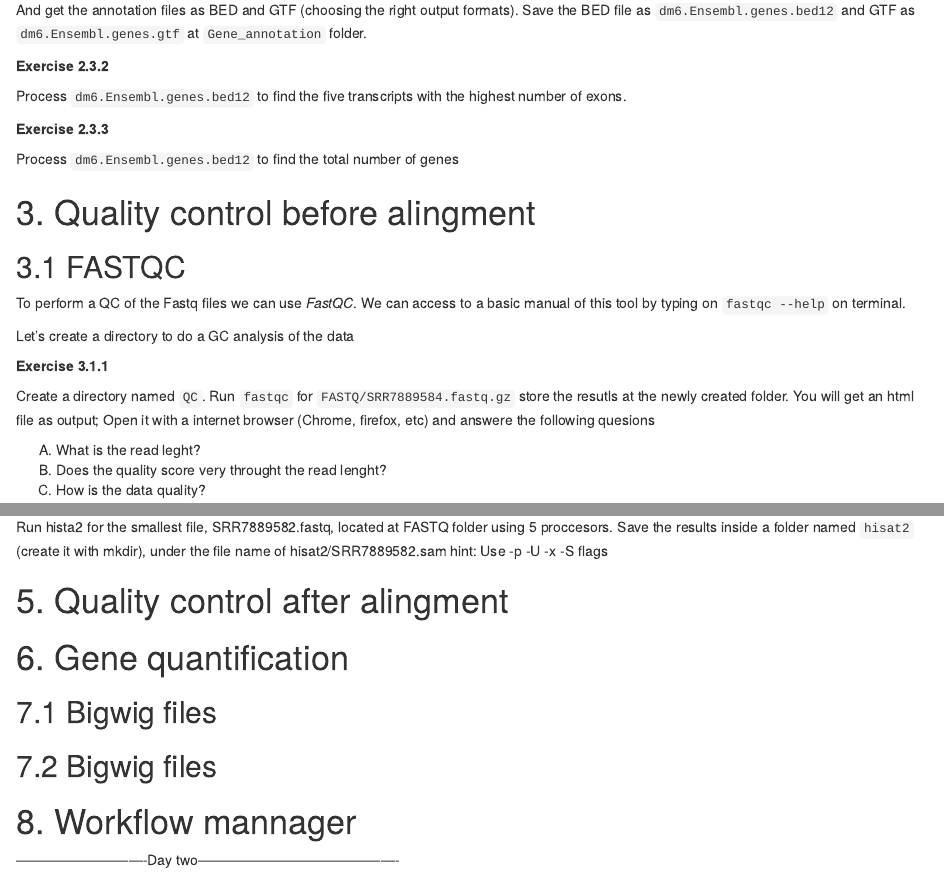
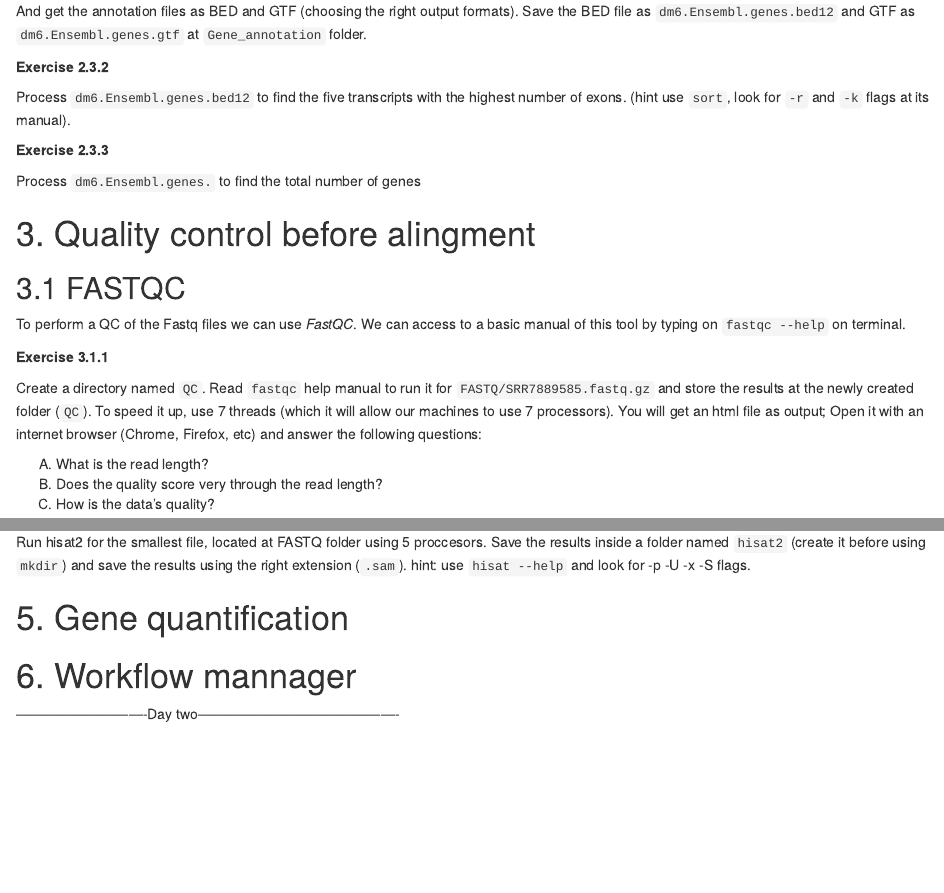
Before and after one commit to bioinformatics-core-shared-training/RNAseq_March_2019, an R Markdown document (Course_Materials/00_Reproducible_RNA-Seq_Processing/00_Reproducible_RNA-Seq_Processing.Rmd): the page in a window 1100 px wide, from 2990 px down before the commit and from 3030 px down after it, so that both start at the same text, and a second part further down, joined at a grey line. Rendered offline with R 4.5, knitr and Pandoc, with nearby package versions; some code elsewhere in the file could not run offline.

Commit message:
Update 00_Reproducible_RNA-Seq_Processing.Rmd

```diff
--- a/Course_Materials/00_Reproducible_RNA-Seq_Processing/00_Reproducible_RNA-Seq_Processing.Rmd
+++ b/Course_Materials/00_Reproducible_RNA-Seq_Processing/00_Reproducible_RNA-Seq_Processing.Rmd
@@ -123,11 +122,11 @@ And get the annotation files as BED and GTF (choosing the right output formats).
 
 **Exercise 2.3.2**
 
-Process `dm6.Ensembl.genes.bed12` to find the five transcripts with the highest number of exons.
+Process `dm6.Ensembl.genes.bed12` to find the five transcripts with the highest number of exons. (hint use `sort`, look for `-r` and `-k` flags at its manual).
 
 **Exercise 2.3.3**
 
-Process `dm6.Ensembl.genes.bed12` to find the total number of genes
+Process `dm6.Ensembl.genes.` to find the total number of genes
 
 
 # 3. Quality control before alingment
@@ -139,16 +138,14 @@ Process `dm6.Ensembl.genes.bed12` to find the total number of genes
 To perform a QC of the Fastq files we can use *FastQC*. We can access to a basic manual of this tool by typing on `fastqc --help` on terminal.
 
 
-Let's create a directory to do a GC analysis of the data
-
 
 **Exercise 3.1.1**
 
-Create a directory named `QC`. Run `fastqc` for `FASTQ/SRR7889584.fastq.gz` store the resutls at the newly created folder. You will get an html file as output; Open it with a internet browser (Chrome, firefox, etc) and answere the following quesions
+Create a directory named `QC`. Read `fastqc` help manual to run it for `FASTQ/SRR7889585.fastq.gz` and store the results at the newly created folder (`QC`). To speed it up, use 7 threads (which it will allow our machines to use 7 processors). You will get an html file as output; Open it with an internet browser (Chrome, Firefox, etc) and answer the following questions:
 
-A) What is the read leght?
-B) Does the quality score very throught the read lenght?
-C) How is the data quality?
+A) What is the read length?
+B) Does the quality score very through the read length?
+C) How is the data's quality?
 
 
 
@@ -290,21 +281,14 @@ hisat2 --help
 
 **Exercise 4.2.1**
 
-Run hista2 for the smallest file, SRR7889582.fastq, located at FASTQ folder using 5 proccesors. Save the results inside a folder named `hisat2` (create it with mkdir), under the file name of hisat2/SRR7889582.sam
-hint: Use -p -U -x -S flags
+Run hisat2 for the smallest file, located at FASTQ folder using 5 proccesors. Save the results inside a folder named `hisat2` (create it before using `mkdir`) and save the results using the right extension (`.sam`).
+hint: use `hisat --help` and look for -p -U -x -S flags.
 
 
-# 5. Quality control after alingment
+# 5. Gene quantification
 
 
-# 6. Gene quantification
-
-
-## 7.1 Bigwig files
-
-## 7.2 Bigwig files
-
-# 8. Workflow mannager
+# 6. Workflow mannager
 
 
 
```
Also changed, not shown: Course_Materials/00_Reproducible_RNA-Seq_Processing/00_Reproducible_RNA-Seq_Processing.Rmd (35 more changed lines).
